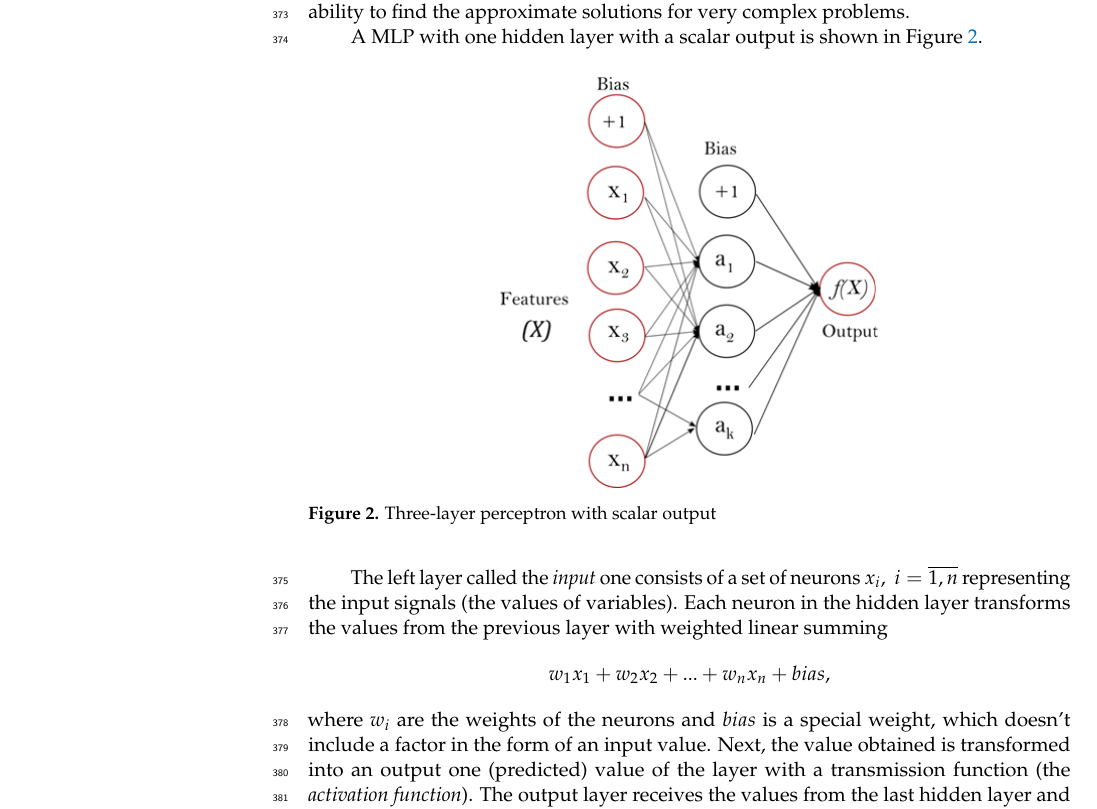
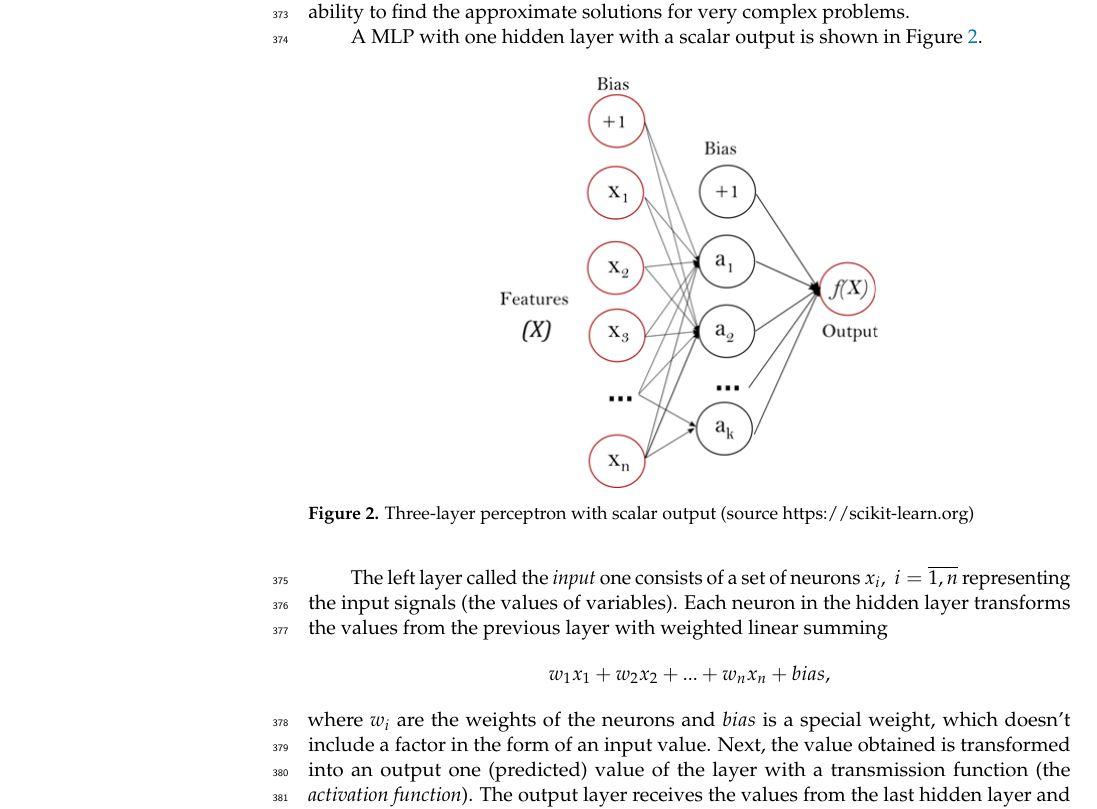
Before and after one commit to OneMoreProblem/GZFoam, a LaTeX paper (template.tex): part of page 10 of 17, cut so that both start at the same text. Compiled offline with pdfLaTeX.

Commit message:
fix figure caption

```diff
--- a/template.tex
+++ b/template.tex
@@ -544,7 +544,7 @@ A MLP with one hidden layer with a scalar output is shown in Figure \ref{fig1}.
 \begin{figure}[H]
 \begin{center}
 \includegraphics[width=0.5\linewidth]{perceptron.png}
-\caption{Three-layer perceptron with scalar output}
+\caption{Three-layer perceptron with scalar output (source https://scikit-learn.org)}
 \label{fig1}
 \end{center}
 \end{figure}
```
